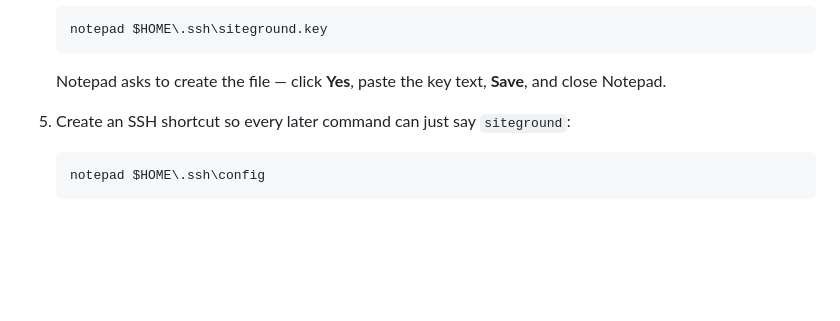
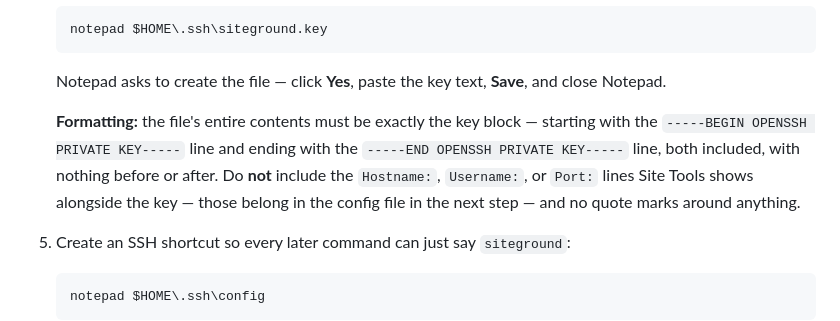
Before and after one commit to watts-j/maketolearnwebsite, a Markdown page: docs/WINDOWS-WALKTHROUGH.md, the part around the change. GitHub-like rendering; blank space fills up the shorter version.

Commit message:
Clarify private-key file formatting in Windows walkthrough
Spell out that the key file must contain only the BEGIN...END block,
without the Hostname/Username/Port lines Site Tools displays next to it.

Co-Authored-By: Claude Fable 5 <noreply@anthropic.com>
Claude-Session: https://claude.ai/code/session_01AL7Gcb15Ya5qt2nwEtqjqX

````diff
--- a/docs/WINDOWS-WALKTHROUGH.md
+++ b/docs/WINDOWS-WALKTHROUGH.md
@@ -33,6 +33,12 @@ command should print something, the expected result is described — check it be
    ```
 
    Notepad asks to create the file — click **Yes**, paste the key text, **Save**, and close Notepad.
+
+   **Formatting:** the file's entire contents must be exactly the key block — starting with the
+   `-----BEGIN OPENSSH PRIVATE KEY-----` line and ending with the `-----END OPENSSH PRIVATE KEY-----`
+   line, both included, with nothing before or after. Do **not** include the `Hostname:`,
+   `Username:`, or `Port:` lines Site Tools shows alongside the key — those belong in the config
+   file in the next step — and no quote marks around anything.
 
 5. Create an SSH shortcut so every later command can just say `siteground`:
 
````
